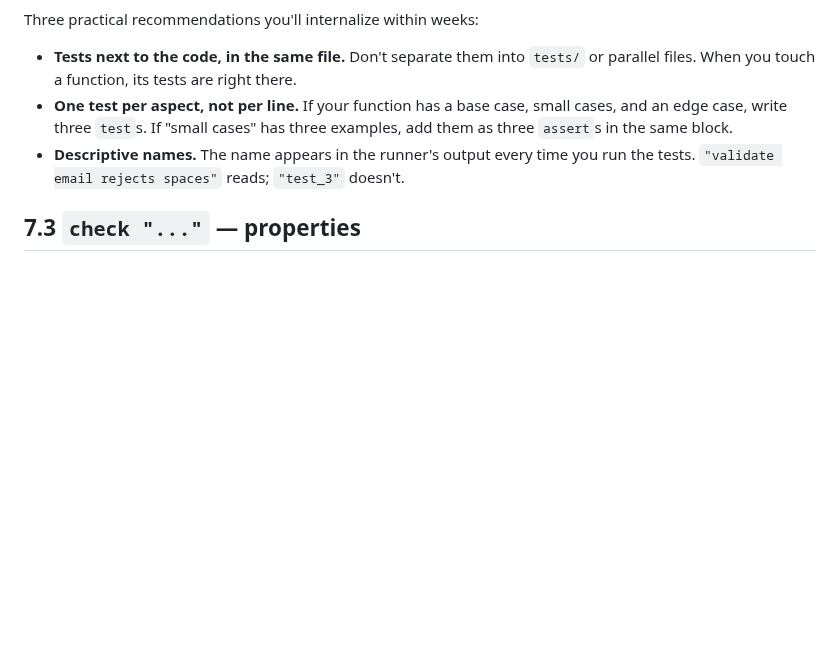
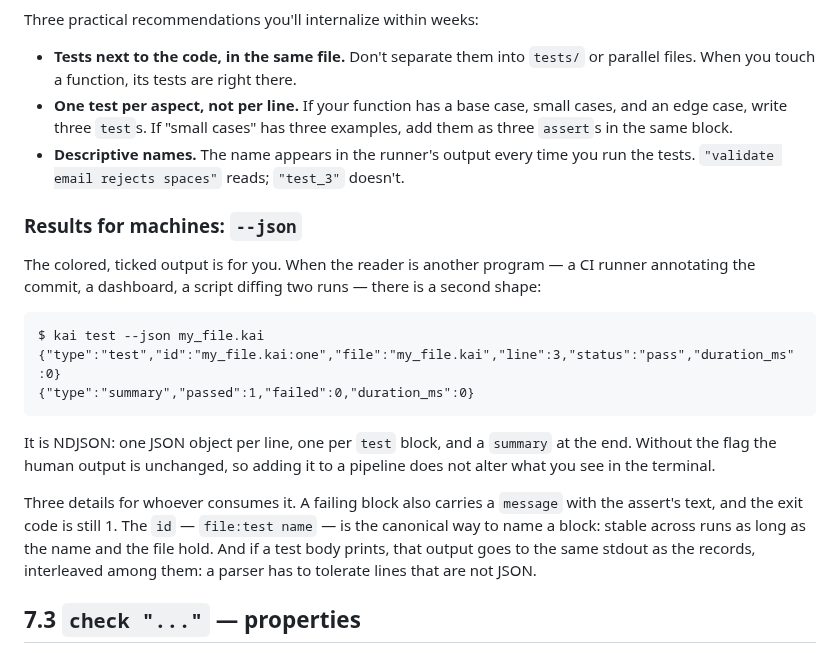
Before and after one commit to kaikailang-org/kaikai-book, a Markdown page: chapters/ch07-tests.md, the part around the change. Drawn GitHub-style; blank space fills up the shorter version.

````diff
--- a/chapters/ch07-tests.md
+++ b/chapters/ch07-tests.md
@@ -198,6 +198,32 @@ weeks:
 - **Descriptive names.** The name appears in the runner's
   output every time you run the tests. `"validate email
   rejects spaces"` reads; `"test_3"` doesn't.
+
+### Results for machines: `--json`
+
+The colored, ticked output is for you. When the reader is
+another program — a CI runner annotating the commit, a
+dashboard, a script diffing two runs — there is a second
+shape:
+
+```
+$ kai test --json my_file.kai
+{"type":"test","id":"my_file.kai:one","file":"my_file.kai","line":3,"status":"pass","duration_ms":0}
+{"type":"summary","passed":1,"failed":0,"duration_ms":0}
+```
+
+It is NDJSON: one JSON object per line, one per `test` block,
+and a `summary` at the end. Without the flag the human output
+is unchanged, so adding it to a pipeline does not alter what
+you see in the terminal.
+
+Three details for whoever consumes it. A failing block also
+carries a `message` with the assert's text, and the exit code
+is still 1. The `id` — `file:test name` — is the canonical way
+to name a block: stable across runs as long as the name and
+the file hold. And if a test body prints, that output goes to
+the same stdout as the records, interleaved among them: a
+parser has to tolerate lines that are not JSON.
 
 ## 7.3 `check "..."` — properties
 
````
Also changed, not shown: capitulos/cap07-pruebas.md (+27 -0 lines), estructura.md (+1 -0 lines).
